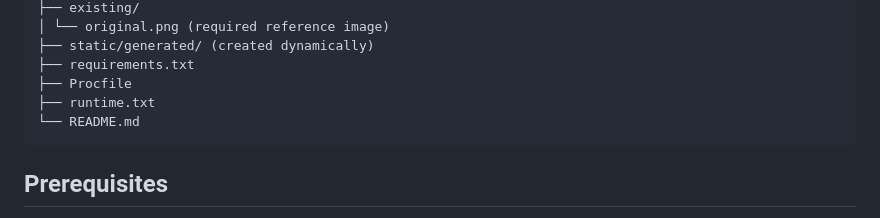
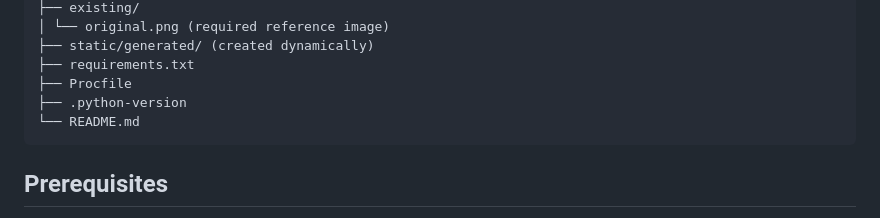
Before and after one commit to jarif87/bd-nid-image-tampering-detection, a Markdown page: README.md, the part around the change. Rendered like a GitHub page.

````diff
--- a/README.md
+++ b/README.md
@@ -23,7 +23,7 @@ image-tampering-detection/
 ├── static/generated/ (created dynamically)
 ├── requirements.txt
 ├── Procfile
-├── runtime.txt
+├── .python-version
 └── README.md
 ```
 
````
